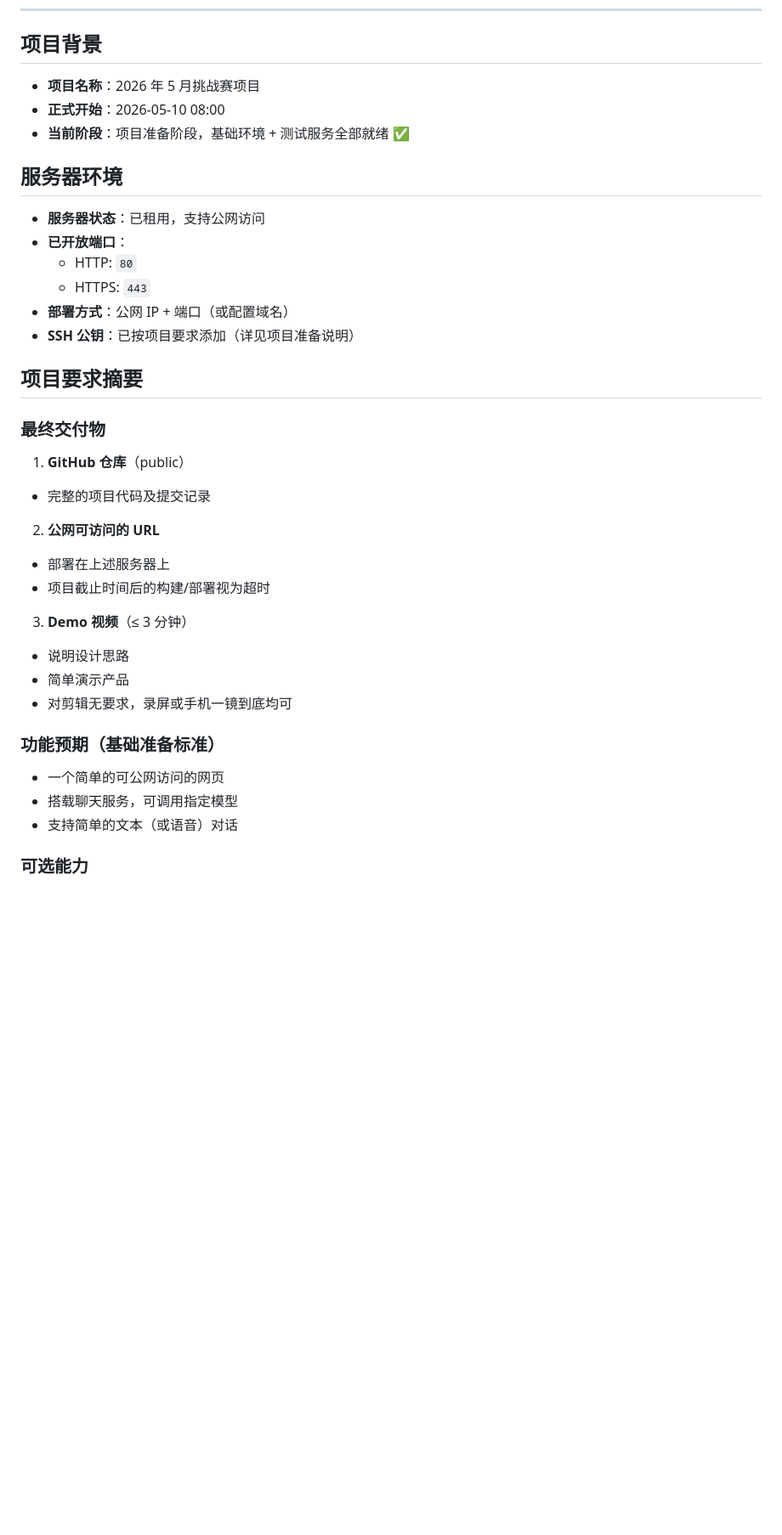
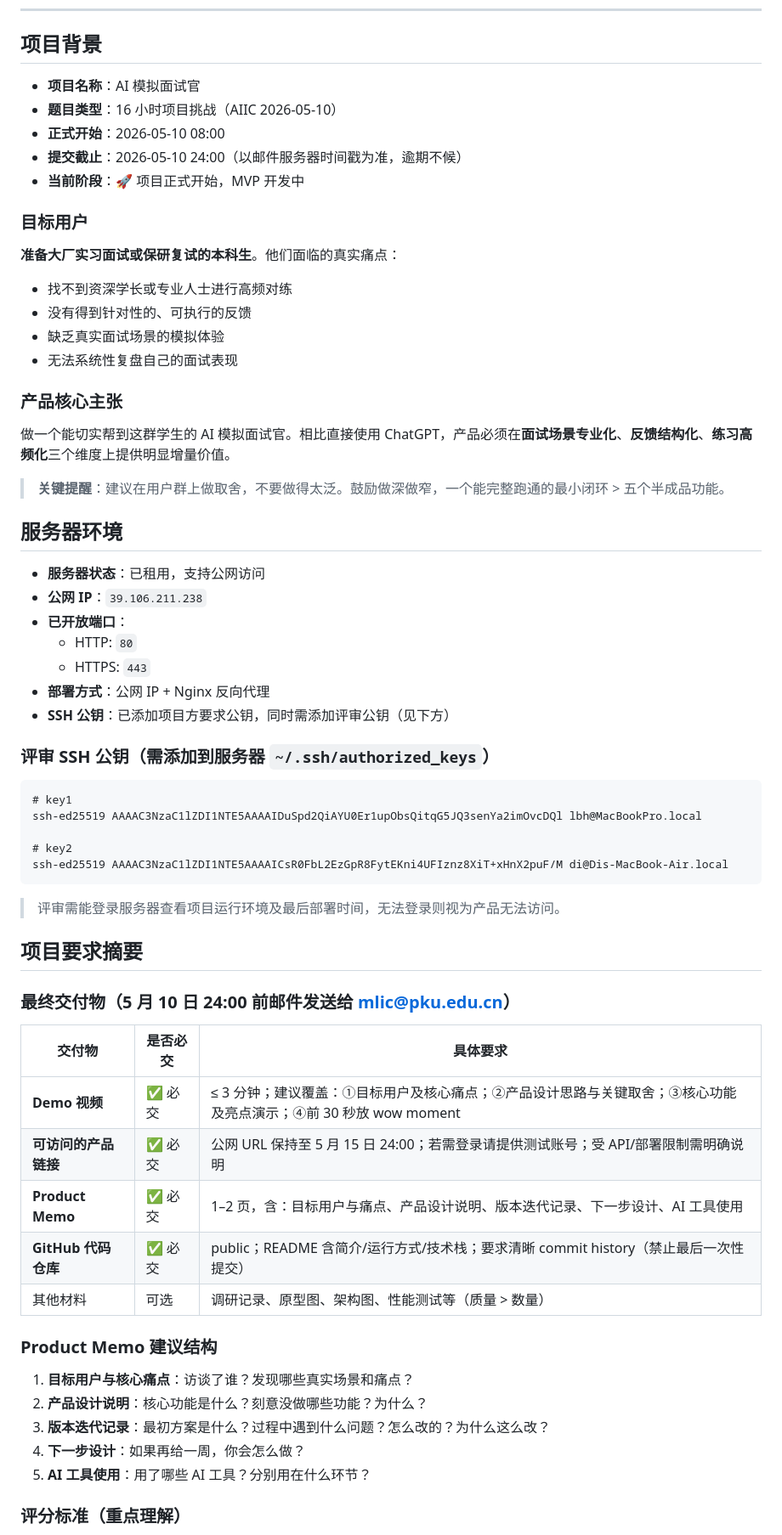
Before and after one commit to sunimo-pku/AIIC-challenge2026, a Markdown page: AGENTS.md, the part around one of its changes. Shown at 85% size. Rendered like a GitHub page; blank space fills up the shorter version.

````diff
--- a/AGENTS.md
+++ b/AGENTS.md
@@ -82,38 +82,67 @@
 
 ## 项目背景
 
-- **项目名称**：2026 年 5 月挑战赛项目
+- **项目名称**：AI 模拟面试官
+- **题目类型**：16 小时项目挑战（AIIC 2026-05-10）
 - **正式开始**：2026-05-10 08:00
-- **当前阶段**：项目准备阶段，基础环境 + 测试服务全部就绪 ✅
+- **提交截止**：2026-05-10 24:00（以邮件服务器时间戳为准，逾期不候）
+- **当前阶段**：🚀 项目正式开始，MVP 开发中
+
+### 目标用户
+
+**准备大厂实习面试或保研复试的本科生**。他们面临的真实痛点：
+- 找不到资深学长或专业人士进行高频对练
+- 没有得到针对性的、可执行的反馈
+- 缺乏真实面试场景的模拟体验
+- 无法系统性复盘自己的面试表现
+
+### 产品核心主张
+
+做一个能切实帮到这群学生的 AI 模拟面试官。相比直接使用 ChatGPT，产品必须在**面试场景专业化**、**反馈结构化**、**练习高频化**三个维度上提供明显增量价值。
+
+> **关键提醒**：建议在用户群上做取舍，不要做得太泛。鼓励做深做窄，一个能完整跑通的最小闭环 > 五个半成品功能。
 
 ## 服务器环境
 
 - **服务器状态**：已租用，支持公网访问
+- **公网 IP**：`39.106.211.238`
 - **已开放端口**：
   - HTTP: `80`
   - HTTPS: `443`
-- **部署方式**：公网 IP + 端口（或配置域名）
-- **SSH 公钥**：已按项目要求添加（详见项目准备说明）
+- **部署方式**：公网 IP + Nginx 反向代理
+- **SSH 公钥**：已添加项目方要求公钥，同时需添加评审公钥（见下方）
+
+### 评审 SSH 公钥（需添加到服务器 `~/.ssh/authorized_keys`）
+
+```
+# key1
+ssh-ed25519 AAAAC3NzaC1lZDI1NTE5AAAAIDuSpd2QiAYU0Er1upObsQitqG5JQ3senYa2imOvcDQl lbh@MacBookPro.local
+
+# key2
+ssh-ed25519 AAAAC3NzaC1lZDI1NTE5AAAAICsR0FbL2EzGpR8FytEKni4UFIznz8XiT+xHnX2puF/M di@Dis-MacBook-Air.local
+```
+
+> 评审需能登录服务器查看项目运行环境及最后部署时间，无法登录则视为产品无法访问。
 
 ## 项目要求摘要
 
-### 最终交付物
+### 最终交付物（5 月 10 日 24:00 前邮件发送给 mlic@pku.edu.cn）
 
-1. **GitHub 仓库**（public）
-  - 完整的项目代码及提交记录
-2. **公网可访问的 URL**
-  - 部署在上述服务器上
-  - 项目截止时间后的构建/部署视为超时
-3. **Demo 视频**（≤ 3 分钟）
-  - 说明设计思路
-  - 简单演示产品
-  - 对剪辑无要求，录屏或手机一镜到底均可
+| 交付物 | 是否必交 | 具体要求 |
+|--------|---------|---------|
+| **Demo 视频** | ✅ 必交 | ≤ 3 分钟；建议覆盖：①目标用户及核心痛点；②产品设计思路与关键取舍；③核心功能及亮点演示；④前 30 秒放 wow moment |
+| **可访问的产品链接** | ✅ 必交 | 公网 URL 保持至 5 月 15 日 24:00；若需登录请提供测试账号；受 API/部署限制需明确说明 |
+| **Product Memo** | ✅ 必交 | 1–2 页，含：目标用户与痛点、产品设计说明、版本迭代记录、下一步设计、AI 工具使用 |
+| **GitHub 代码仓库** | ✅ 必交 | public；README 含简介/运行方式/技术栈；要求清晰 commit history（禁止最后一次性提交） |
+| 其他材料 | 可选 | 调研记录、原型图、架构图、性能测试等（质量 > 数量） |
 
-### 功能预期（基础准备标准）
+### Product Memo 建议结构
 
-- 一个简单的可公网访问的网页
-- 搭载聊天服务，可调用指定模型
-- 支持简单的文本（或语音）对话
+1. **目标用户与核心痛点**：访谈了谁？发现哪些真实场景和痛点？
+2. **产品设计说明**：核心功能是什么？刻意没做哪些功能？为什么？
+3. **版本迭代记录**：最初方案是什么？过程中遇到什么问题？怎么改的？为什么这么改？
+4. **下一步设计**：如果再给一周，你会怎么做？
+5. **AI 工具使用**：用了哪些 AI 工具？分别用在什么环节？
 
-### 可选能力
+### 评分标准（重点理解）
 
````
Also changed, not shown: other parts of AGENTS.md (+23 -3 lines), README.md (+30 -9 lines).
